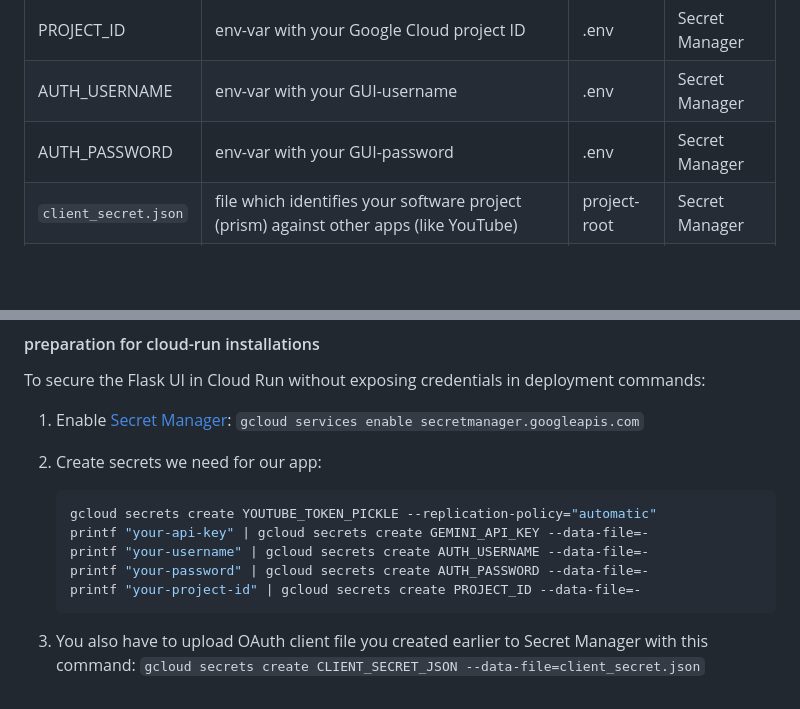
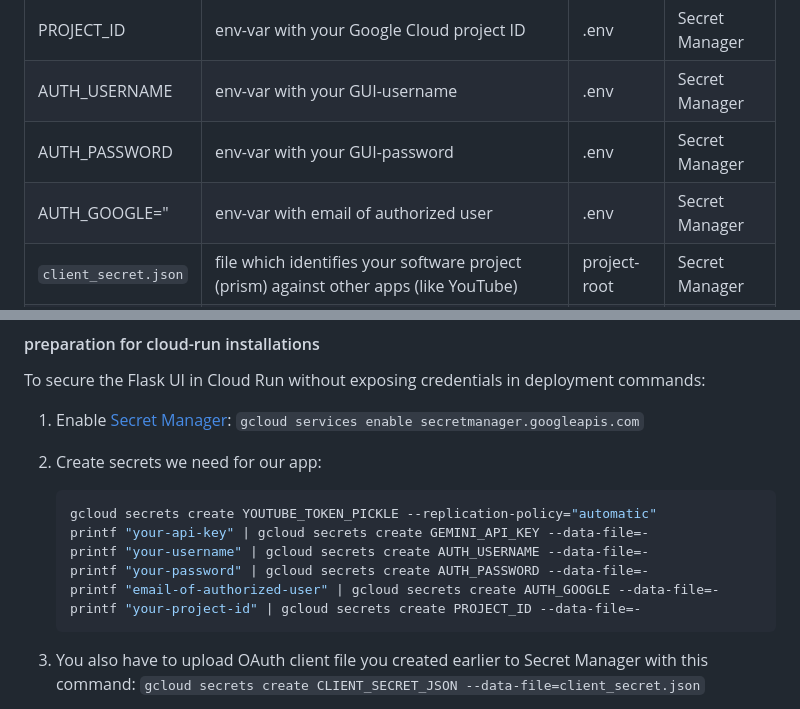
Before and after one commit to airflow2010/GOODMUSIC, a Markdown page: README.md, 2 parts joined by grey strips. Drawn GitHub-style; blank space fills up the shorter version.

````diff
--- a/README.md
+++ b/README.md
@@ -76,6 +76,7 @@ Due to the nature of this project multiple different methods of authentication a
 | PROJECT_ID           | env-var with your Google Cloud project ID                    | .env         | Secret Manager |
 | AUTH_USERNAME        | env-var with your GUI-username                               | .env         | Secret Manager |
 | AUTH_PASSWORD        | env-var with your GUI-password                               | .env         | Secret Manager |
+| AUTH_GOOGLE="        | env-var with email of authorized user                        | .env         | Secret Manager |
 | `client_secret.json` | file which identifies your software project (prism) against other apps (like YouTube) | project-root | Secret Manager |
 | `token.pickle`       | file which contains user credentials (access token and refresh token) which are used against the YouTube API | project-root | Secret Manager |
 | GEMINI_API_KEY       | env-var with your API-key for Google Gemini                  | .env         | Secret Manager |
@@ -142,6 +144,7 @@ To secure the Flask UI in Cloud Run without exposing credentials in deployment c
    printf "your-api-key" | gcloud secrets create GEMINI_API_KEY --data-file=-
    printf "your-username" | gcloud secrets create AUTH_USERNAME --data-file=-
    printf "your-password" | gcloud secrets create AUTH_PASSWORD --data-file=-
+   printf "email-of-authorized-user" | gcloud secrets create AUTH_GOOGLE --data-file=-
    printf "your-project-id" | gcloud secrets create PROJECT_ID --data-file=-
    ```
 
````
Also changed, not shown: other parts of README.md (+1 -0 lines).
